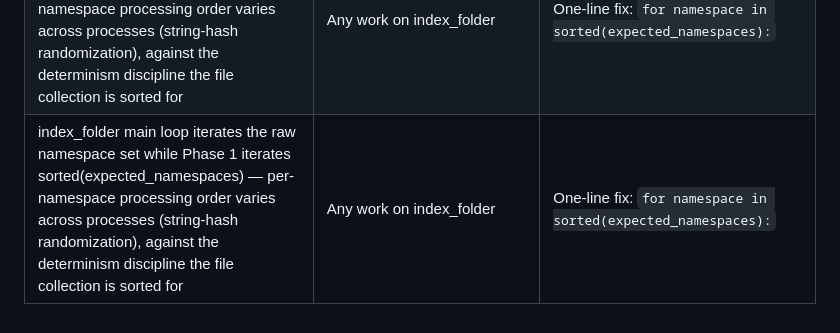
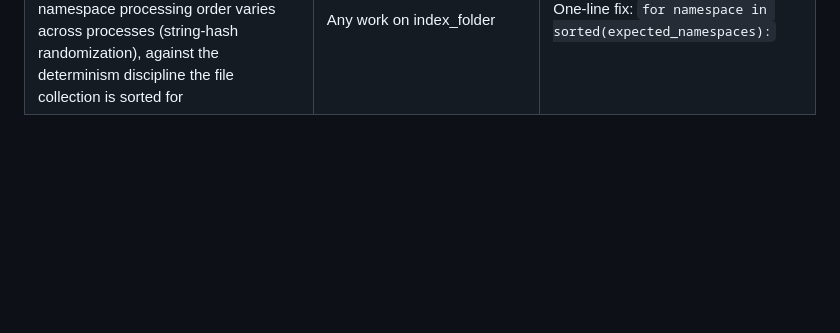
Before and after one commit to vigor19831/ai-assistant, a Markdown page: docs/drift.md, the part around the change. Drawn GitHub-style; blank space fills up the shorter version.

Commit message:
Update drift.md
drift: drop duplicated FUTURE RISKS row

```diff
--- a/docs/drift.md
+++ b/docs/drift.md
@@ -154,4 +154,3 @@ above or already lives in architecture.md. Compacted 2026-09-11
 | No date/source filters before retrieval — "what did I decide about X in March"-class queries rely on ranking alone | 3 documented live cases of "definitely there, not found" | metadata filter in QueryRequest -> vector store port extension (stage 5 — CORE CHANGE, discuss first) |
 | Watcher path discards index_folder results: lifespan `_index_source` returns None, so every indexing failure — mid-run errors today, pre-flight refusals after #107 — reaches only the indexing.py log; the watcher consumes the snapshot as success and never retries | Any work on watcher/lifespan | `_index_source` inspects the result dict: ERROR-log on success=False, or raise to engage the bounded retry — deterministic refusals must NOT be retried, so the report-vs-retry split is an owner decision |
 | index_folder main loop iterates the raw namespace set while Phase 1 iterates sorted(expected_namespaces) — per-namespace processing order varies across processes (string-hash randomization), against the determinism discipline the file collection is sorted for | Any work on index_folder | One-line fix: `for namespace in sorted(expected_namespaces):` |
-| index_folder main loop iterates the raw namespace set while Phase 1 iterates sorted(expected_namespaces) — per-namespace processing order varies across processes (string-hash randomization), against the determinism discipline the file collection is sorted for | Any work on index_folder | One-line fix: `for namespace in sorted(expected_namespaces):` |
```
